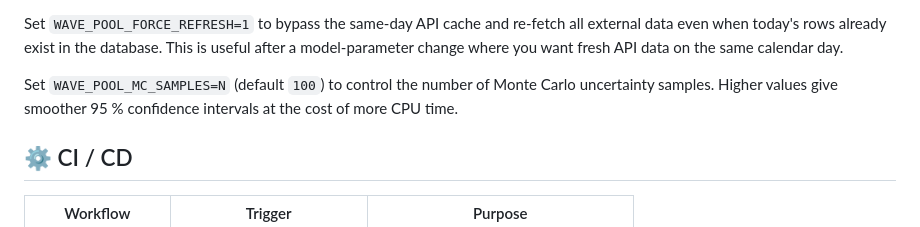
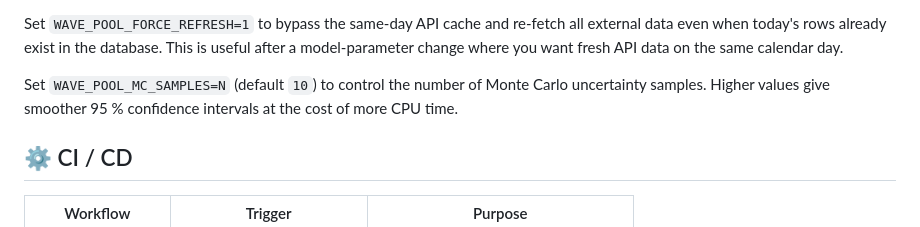
Before and after one commit to dylanelliotttamu/wave_pool_weather, a Markdown page: README.md, the part around the change. Drawn GitHub-style.

```diff
--- a/README.md
+++ b/README.md
@@ -197,7 +197,7 @@ Set `WAVE_POOL_TEST_MODE=1` to run the full pipeline in-memory with no file writ
 
 Set `WAVE_POOL_FORCE_REFRESH=1` to bypass the same-day API cache and re-fetch all external data even when today's rows already exist in the database.  This is useful after a model-parameter change where you want fresh API data on the same calendar day.
 
-Set `WAVE_POOL_MC_SAMPLES=N` (default `100`) to control the number of Monte Carlo uncertainty samples.  Higher values give smoother 95 % confidence intervals at the cost of more CPU time.
+Set `WAVE_POOL_MC_SAMPLES=N` (default `10`) to control the number of Monte Carlo uncertainty samples.  Higher values give smoother 95 % confidence intervals at the cost of more CPU time.
 
 ## ⚙️ CI / CD
 
```
